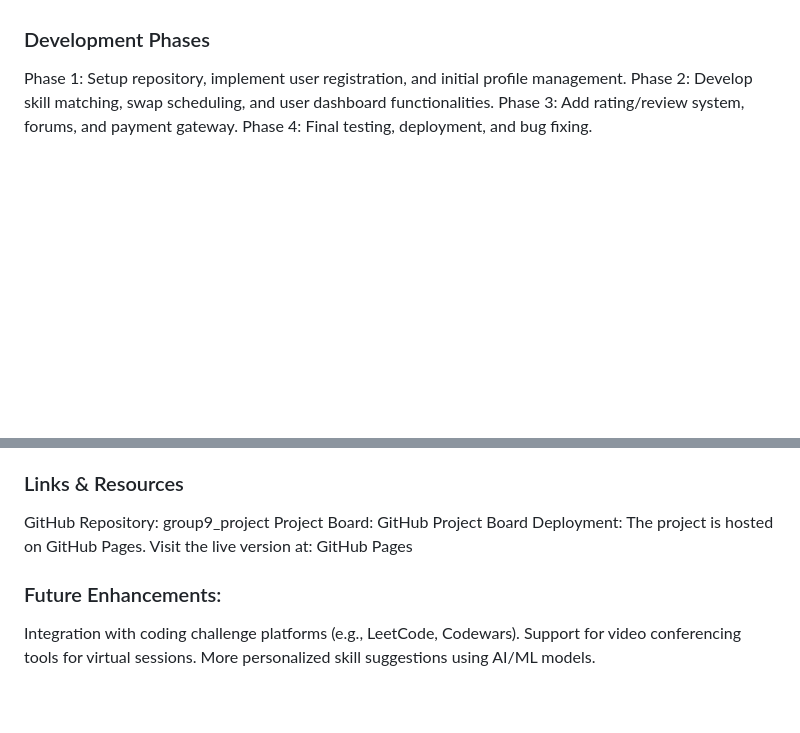
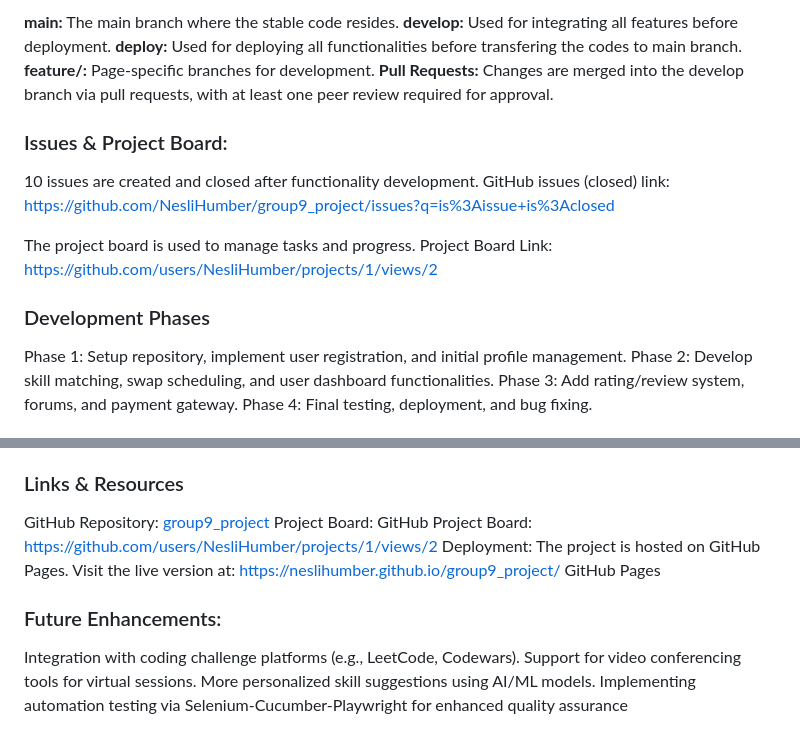
Before and after one commit to NesliHumber/group9_project, a Markdown page: README.md, 2 parts joined by grey strips. Rendered like a GitHub page; blank space fills up the shorter version.

```diff
--- a/README.md
+++ b/README.md
@@ -130,3 +157,16 @@ The project board is used to manage tasks and progress. Project Board Link
+**main:** The main branch where the stable code resides.
+**develop:** Used for integrating all features before deployment.
+**deploy:** Used for deploying all functionalities before transfering the codes to main branch.
+**feature/<feature-name>:** Page-specific branches for development.
+**Pull Requests:** Changes are merged into the develop branch via pull requests, with at least one peer review required for approval.
+
+### Issues & Project Board:
+
+10 issues are created and closed after functionality development.
+GitHub issues (closed) link: https://github.com/NesliHumber/group9_project/issues?q=is%3Aissue+is%3Aclosed
+
+The project board is used to manage tasks and progress.
+Project Board Link: https://github.com/users/NesliHumber/projects/1/views/2
 
 ### Development Phases
 
@@ -144,9 +184,9 @@ Solution: After selecting a secure payment provider, we designed a user-friendly
 
 ### Links & Resources
 
-GitHub Repository: group9_project
-Project Board: GitHub Project Board
-Deployment: The project is hosted on GitHub Pages. Visit the live version at:
+GitHub Repository: [group9_project](https://github.com/NesliHumber/group9_project.git)
+Project Board: GitHub Project Board: https://github.com/users/NesliHumber/projects/1/views/2
+Deployment: The project is hosted on GitHub Pages. Visit the live version at: https://neslihumber.github.io/group9_project/
 GitHub Pages
 
 ### Future Enhancements:
@@ -154,6 +194,7 @@ GitHub Pages
 Integration with coding challenge platforms (e.g., LeetCode, Codewars).
 Support for video conferencing tools for virtual sessions.
 More personalized skill suggestions using AI/ML models.
+Implementing automation testing via Selenium-Cucumber-Playwright for enhanced quality assurance
 
 ![Homepage](assets/homepage.png)
 ![Homepage content](assets/homepage2.png)
```
Also changed, not shown: other parts of README.md (+62 -35 lines).
